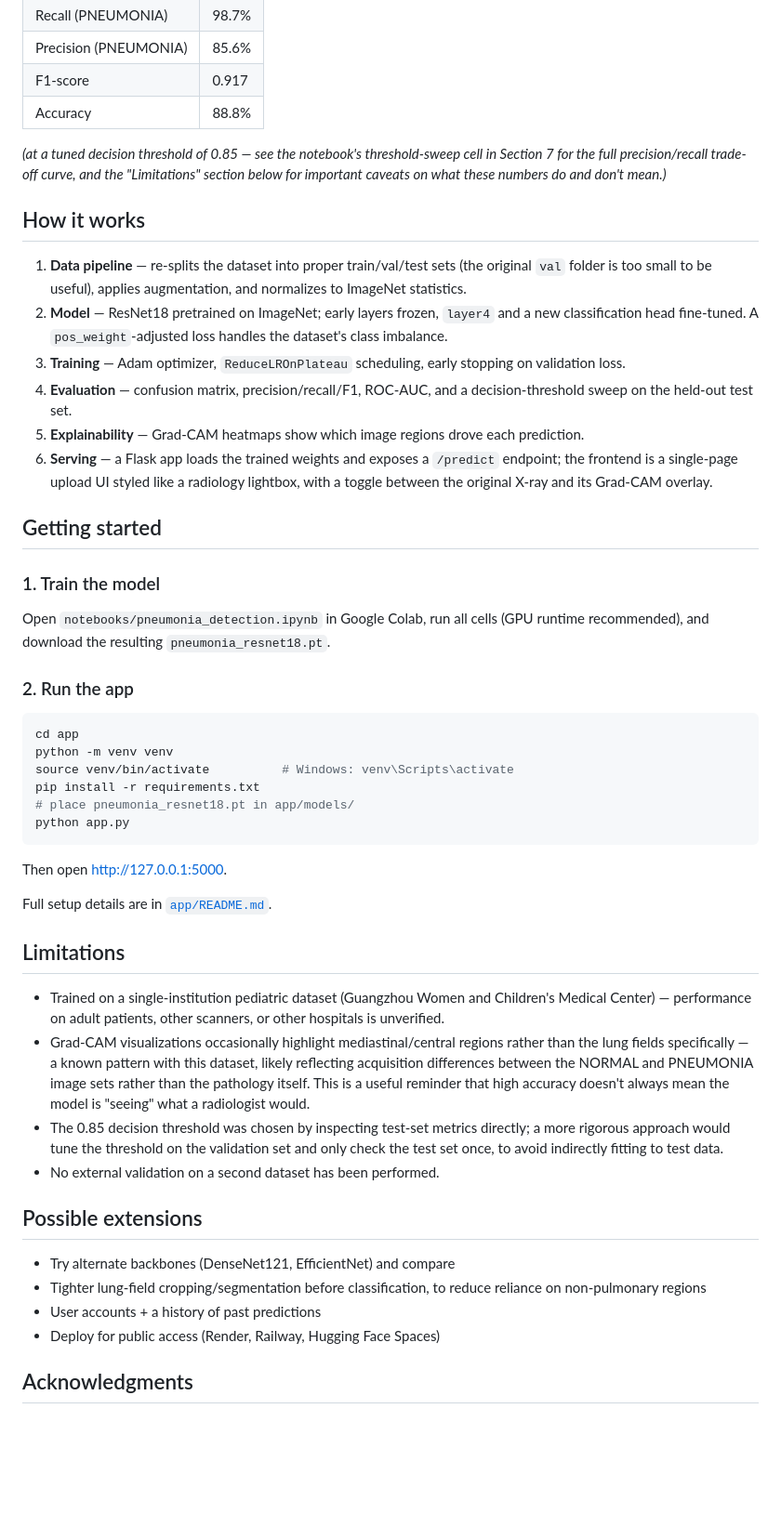
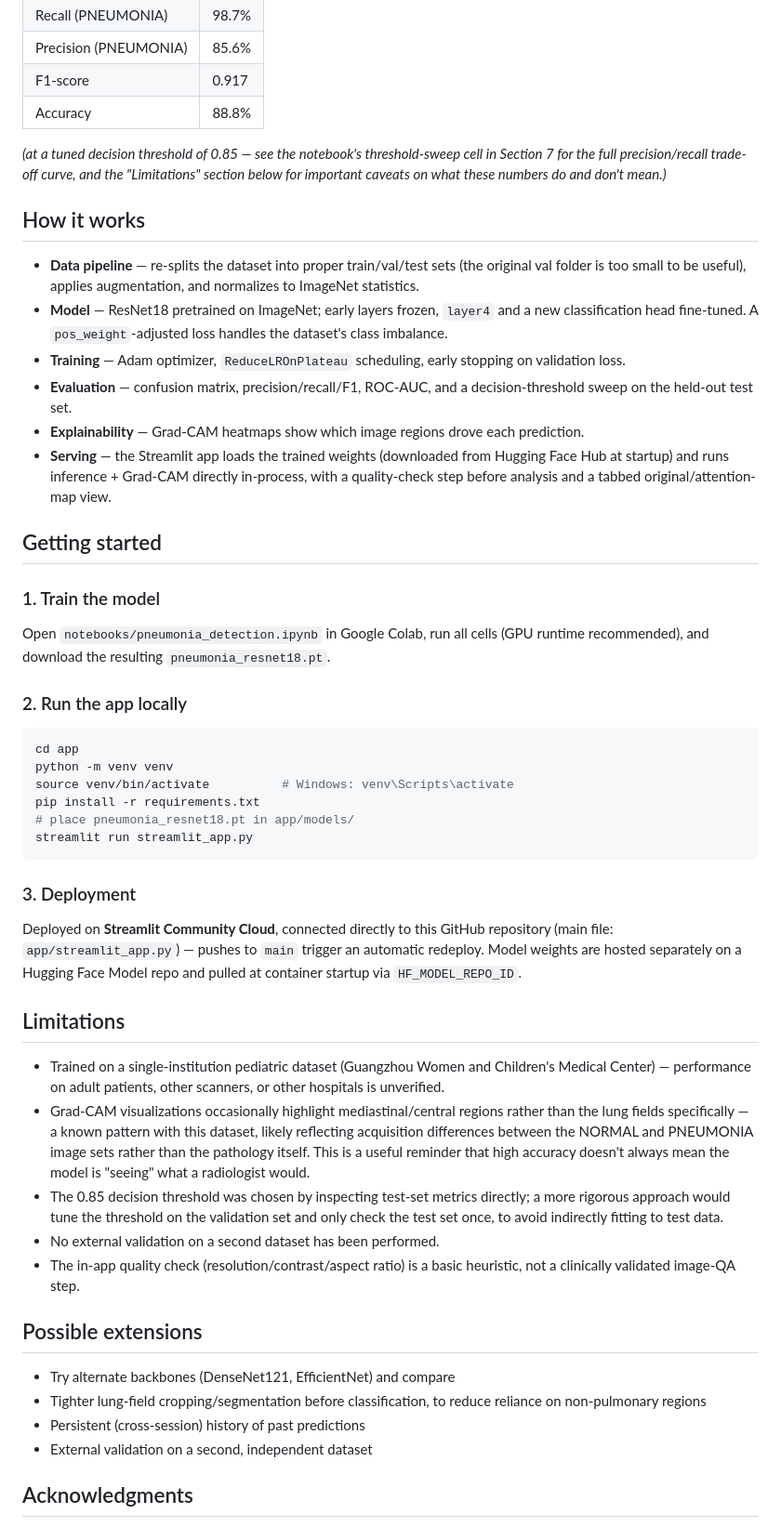
Before and after one commit to Qaisar-baloch/Pneumonia-Detector, a Markdown page: README.md, the part around one of its changes. Shown at 93% size. Rendered like a GitHub page; blank space fills up the shorter version.

````diff
--- a/README.md
+++ b/README.md
@@ -46,67 +56,49 @@ dataset (Kermany et al.), using a ResNet18 backbone fine-tuned via transfer lear
 | F1-score | 0.917 |
 | Accuracy | 88.8% |
 
-*(at a tuned decision threshold of 0.85 — see the notebook's threshold-sweep cell in
-Section 7 for the full precision/recall trade-off curve, and the "Limitations" section
-below for important caveats on what these numbers do and don't mean.)*
+*(at a tuned decision threshold of 0.85 — see the notebook's threshold-sweep cell in Section 7 for the full precision/recall trade-off curve, and the "Limitations" section below for important caveats on what these numbers do and don't mean.)*
 
 ## How it works
 
-1. **Data pipeline** — re-splits the dataset into proper train/val/test sets (the original
-   `val` folder is too small to be useful), applies augmentation, and normalizes to
-   ImageNet statistics.
-2. **Model** — ResNet18 pretrained on ImageNet; early layers frozen, `layer4` and a new
-   classification head fine-tuned. A `pos_weight`-adjusted loss handles the dataset's class
-   imbalance.
-3. **Training** — Adam optimizer, `ReduceLROnPlateau` scheduling, early stopping on
-   validation loss.
-4. **Evaluation** — confusion matrix, precision/recall/F1, ROC-AUC, and a decision-threshold
-   sweep on the held-out test set.
-5. **Explainability** — Grad-CAM heatmaps show which image regions drove each prediction.
-6. **Serving** — a Flask app loads the trained weights and exposes a `/predict` endpoint;
-   the frontend is a single-page upload UI styled like a radiology lightbox, with a toggle
-   between the original X-ray and its Grad-CAM overlay.
+- **Data pipeline** — re-splits the dataset into proper train/val/test sets (the original val folder is too small to be useful), applies augmentation, and normalizes to ImageNet statistics.
+- **Model** — ResNet18 pretrained on ImageNet; early layers frozen, `layer4` and a new classification head fine-tuned. A `pos_weight`-adjusted loss handles the dataset's class imbalance.
+- **Training** — Adam optimizer, `ReduceLROnPlateau` scheduling, early stopping on validation loss.
+- **Evaluation** — confusion matrix, precision/recall/F1, ROC-AUC, and a decision-threshold sweep on the held-out test set.
+- **Explainability** — Grad-CAM heatmaps show which image regions drove each prediction.
+- **Serving** — the Streamlit app loads the trained weights (downloaded from Hugging Face Hub at startup) and runs inference + Grad-CAM directly in-process, with a quality-check step before analysis and a tabbed original/attention-map view.
 
 ## Getting started
 
 ### 1. Train the model
-Open `notebooks/pneumonia_detection.ipynb` in Google Colab, run all cells (GPU runtime
-recommended), and download the resulting `pneumonia_resnet18.pt`.
+Open `notebooks/pneumonia_detection.ipynb` in Google Colab, run all cells (GPU runtime recommended), and download the resulting `pneumonia_resnet18.pt`.
 
-### 2. Run the app
+### 2. Run the app locally
 ```bash
 cd app
 python -m venv venv
 source venv/bin/activate          # Windows: venv\Scripts\activate
 pip install -r requirements.txt
 # place pneumonia_resnet18.pt in app/models/
-python app.py
+streamlit run streamlit_app.py
 ```
-Then open http://127.0.0.1:5000.
 
-Full setup details are in [`app/README.md`](app/README.md).
+### 3. Deployment
+Deployed on **Streamlit Community Cloud**, connected directly to this GitHub repository (main file: `app/streamlit_app.py`) — pushes to `main` trigger an automatic redeploy. Model weights are hosted separately on a Hugging Face Model repo and pulled at container startup via `HF_MODEL_REPO_ID`.
 
 ## Limitations
 
-- Trained on a single-institution pediatric dataset (Guangzhou Women and Children's Medical
-  Center) — performance on adult patients, other scanners, or other hospitals is unverified.
-- Grad-CAM visualizations occasionally highlight mediastinal/central regions rather than the
-  lung fields specifically — a known pattern with this dataset, likely reflecting acquisition
-  differences between the NORMAL and PNEUMONIA image sets rather than the pathology itself.
-  This is a useful reminder that high accuracy doesn't always mean the model is "seeing" what
-  a radiologist would.
-- The 0.85 decision threshold was chosen by inspecting test-set metrics directly; a more
-  rigorous approach would tune the threshold on the validation set and only check the test
-  set once, to avoid indirectly fitting to test data.
+- Trained on a single-institution pediatric dataset (Guangzhou Women and Children's Medical Center) — performance on adult patients, other scanners, or other hospitals is unverified.
+- Grad-CAM visualizations occasionally highlight mediastinal/central regions rather than the lung fields specifically — a known pattern with this dataset, likely reflecting acquisition differences between the NORMAL and PNEUMONIA image sets rather than the pathology itself. This is a useful reminder that high accuracy doesn't always mean the model is "seeing" what a radiologist would.
+- The 0.85 decision threshold was chosen by inspecting test-set metrics directly; a more rigorous approach would tune the threshold on the validation set and only check the test set once, to avoid indirectly fitting to test data.
 - No external validation on a second dataset has been performed.
+- The in-app quality check (resolution/contrast/aspect ratio) is a basic heuristic, not a clinically validated image-QA step.
 
 ## Possible extensions
 
 - Try alternate backbones (DenseNet121, EfficientNet) and compare
-- Tighter lung-field cropping/segmentation before classification, to reduce reliance on
-  non-pulmonary regions
-- User accounts + a history of past predictions
-- Deploy for public access (Render, Railway, Hugging Face Spaces)
+- Tighter lung-field cropping/segmentation before classification, to reduce reliance on non-pulmonary regions
+- Persistent (cross-session) history of past predictions
+- External validation on a second, independent dataset
 
 ## Acknowledgments
 
````
Also changed, not shown: other parts of README.md (+29 -22 lines).
